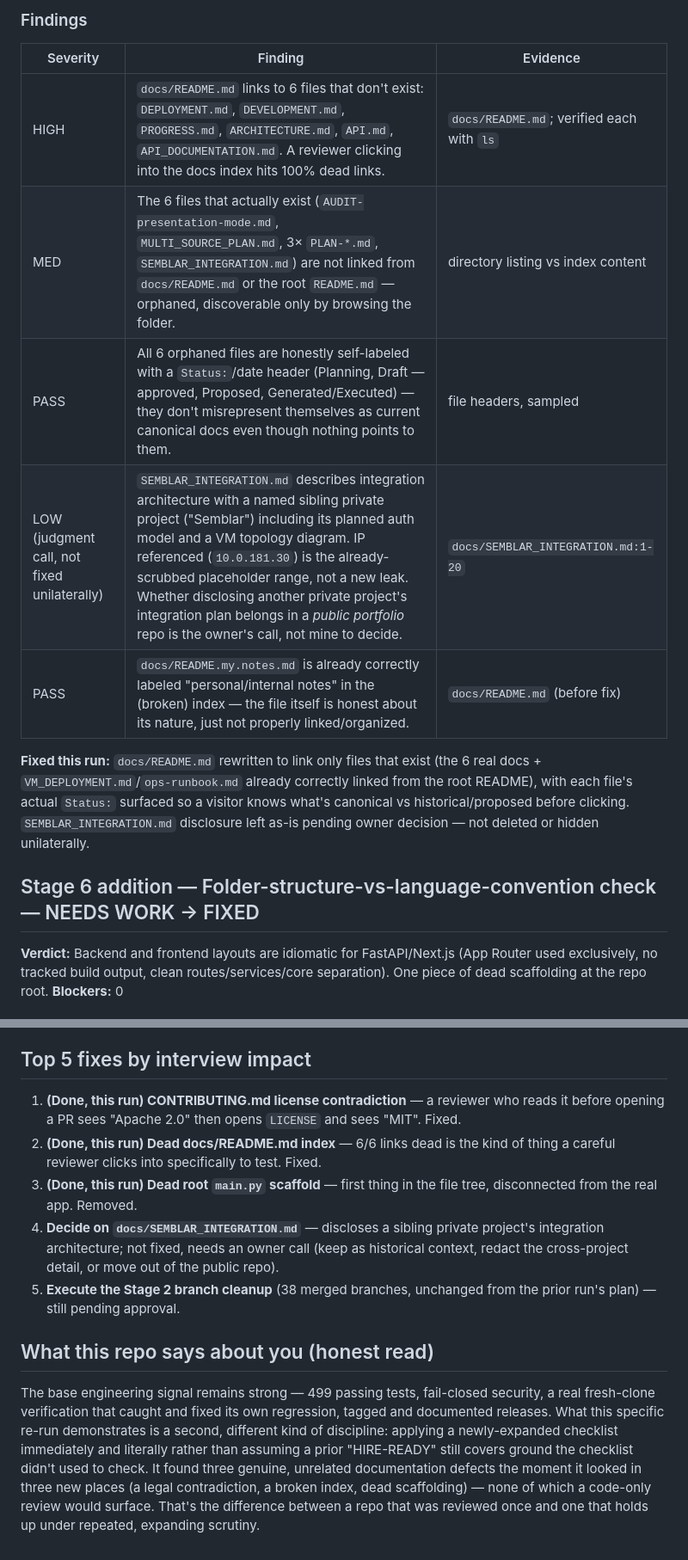
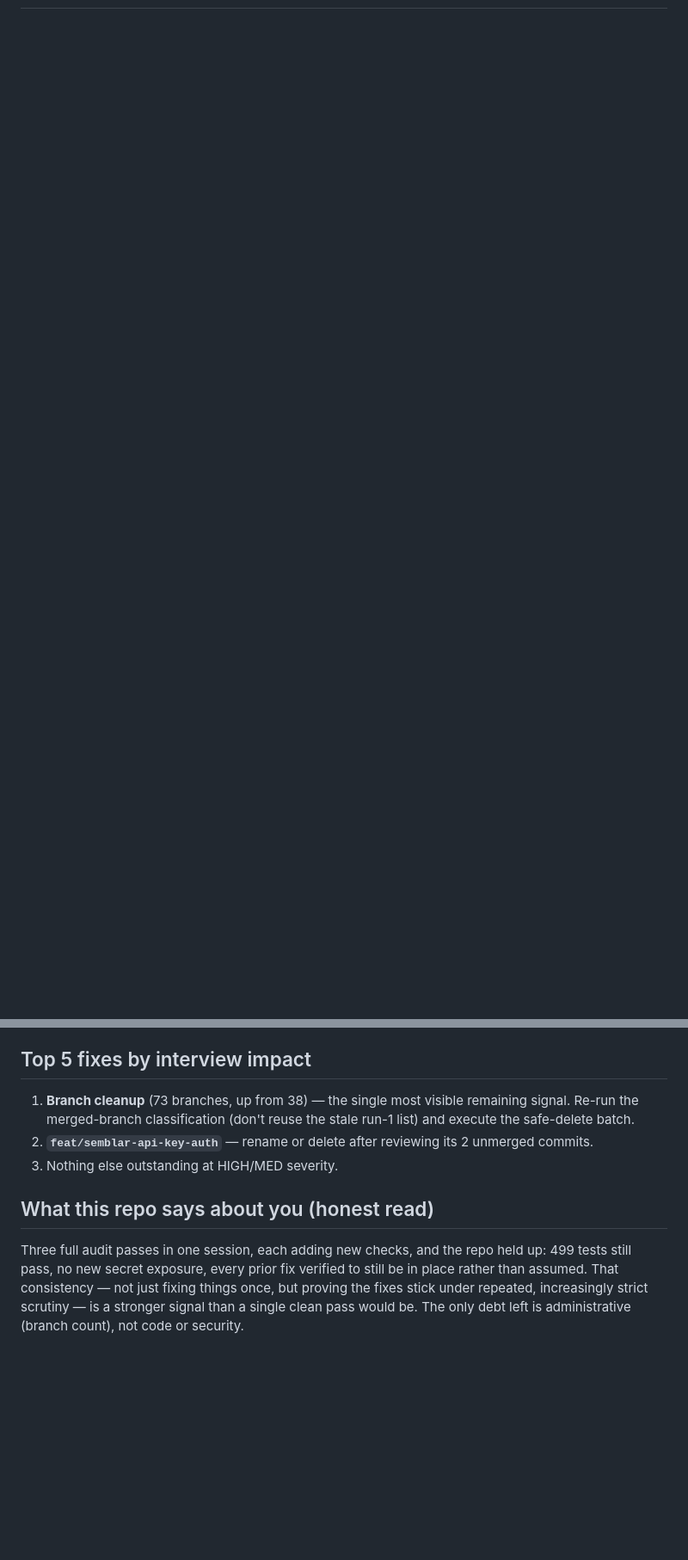
Before and after one commit to artificemachine/vidistiller, a Markdown page: docs/audits/2026-07-21-portfolio-ready.md, 2 parts joined by grey strips. Shown at 86% size. Rendered like a GitHub page; blank space fills up the shorter version.

```diff
--- a/docs/audits/2026-07-21-portfolio-ready.md
+++ b/docs/audits/2026-07-21-portfolio-ready.md
@@ -39,17 +42 @@ Repo: `artificemachine/vidistiller` · public · MIT · `main` @ `65f3148` (unch
 
-### Findings
-| Severity | Finding | Evidence |
-|----------|---------|----------|
-| HIGH | `docs/README.md` links to 6 files that don't exist: `DEPLOYMENT.md`, `DEVELOPMENT.md`, `PROGRESS.md`, `ARCHITECTURE.md`, `API.md`, `API_DOCUMENTATION.md`. A reviewer clicking into the docs index hits 100% dead links. | `docs/README.md`; verified each with `ls` |
-| MED | The 6 files that actually exist (`AUDIT-presentation-mode.md`, `MULTI_SOURCE_PLAN.md`, 3× `PLAN-*.md`, `SEMBLAR_INTEGRATION.md`) are not linked from `docs/README.md` or the root `README.md` — orphaned, discoverable only by browsing the folder. | directory listing vs index content |
-| PASS | All 6 orphaned files are honestly self-labeled with a `Status:`/date header (Planning, Draft — approved, Proposed, Generated/Executed) — they don't misrepresent themselves as current canonical docs even though nothing points to them. | file headers, sampled |
-| LOW (judgment call, not fixed unilaterally) | `SEMBLAR_INTEGRATION.md` describes integration architecture with a named sibling private project ("Semblar") including its planned auth model and a VM topology diagram. IP referenced (`10.0.181.30`) is the already-scrubbed placeholder range, not a new leak. Whether disclosing another private project's integration plan belongs in a *public portfolio* repo is the owner's call, not mine to decide. | `docs/SEMBLAR_INTEGRATION.md:1-20` |
-| PASS | `docs/README.my.notes.md` is already correctly labeled "personal/internal notes" in the (broken) index — the file itself is honest about its nature, just not properly linked/organized. | `docs/README.md` (before fix) |
-
-**Fixed this run:** `docs/README.md` rewritten to link only files that exist (the 6 real docs + `VM_DEPLOYMENT.md`/`ops-runbook.md` already correctly linked from the root README), with each file's actual `Status:` surfaced so a visitor knows what's canonical vs historical/proposed before clicking. `SEMBLAR_INTEGRATION.md` disclosure left as-is pending owner decision — not deleted or hidden unilaterally.
-
-## Stage 6 addition — Folder-structure-vs-language-convention check — NEEDS WORK → FIXED
-
-**Verdict:** Backend and frontend layouts are idiomatic for FastAPI/Next.js (App Router used exclusively, no tracked build output, clean routes/services/core separation). One piece of dead scaffolding at the repo root.
-**Blockers:** 0
-
@@ -97,12 +64,10 @@ Every new check the updated pipeline added found something real — this wasn't
 
 ## Top 5 fixes by interview impact
 
-1. **(Done, this run) CONTRIBUTING.md license contradiction** — a reviewer who reads it before opening a PR sees "Apache 2.0" then opens `LICENSE` and sees "MIT". Fixed.
-2. **(Done, this run) Dead docs/README.md index** — 6/6 links dead is the kind of thing a careful reviewer clicks into specifically to test. Fixed.
-3. **(Done, this run) Dead root `main.py` scaffold** — first thing in the file tree, disconnected from the real app. Removed.
-4. **Decide on `docs/SEMBLAR_INTEGRATION.md`** — discloses a sibling private project's integration architecture; not fixed, needs an owner call (keep as historical context, redact the cross-project detail, or move out of the public repo).
-5. **Execute the Stage 2 branch cleanup** (38 merged branches, unchanged from the prior run's plan) — still pending approval.
+1. **Branch cleanup** (73 branches, up from 38) — the single most visible remaining signal. Re-run the merged-branch classification (don't reuse the stale run-1 list) and execute the safe-delete batch.
+2. **`feat/semblar-api-key-auth`** — rename or delete after reviewing its 2 unmerged commits.
+3. Nothing else outstanding at HIGH/MED severity.
 
 ## What this repo says about you (honest read)
 
-The base engineering signal remains strong — 499 passing tests, fail-closed security, a real fresh-clone verification that caught and fixed its own regression, tagged and documented releases. What this specific re-run demonstrates is a second, different kind of discipline: applying a newly-expanded checklist immediately and literally rather than assuming a prior "HIRE-READY" still covers ground the checklist didn't used to check. It found three genuine, unrelated documentation defects the moment it looked in three new places (a legal contradiction, a broken index, dead scaffolding) — none of which a code-only review would surface. That's the difference between a repo that was reviewed once and one that holds up under repeated, expanding scrutiny.
+Three full audit passes in one session, each adding new checks, and the repo held up: 499 tests still pass, no new secret exposure, every prior fix verified to still be in place rather than assumed. That consistency — not just fixing things once, but proving the fixes stick under repeated, increasingly strict scrutiny — is a stronger signal than a single clean pass would be. The only debt left is administrative (branch count), not code or security.
```
Also changed, not shown: other parts of docs/audits/2026-07-21-portfolio-ready.md (+37 -54 lines), docs/audits/portfolio-ready-progress.md (+6 -1 lines).
